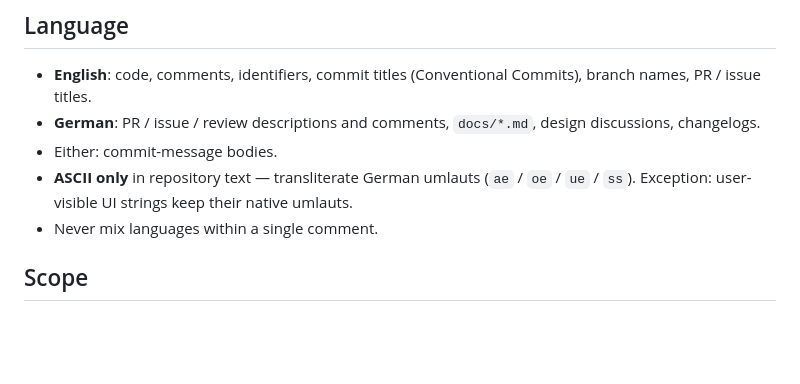
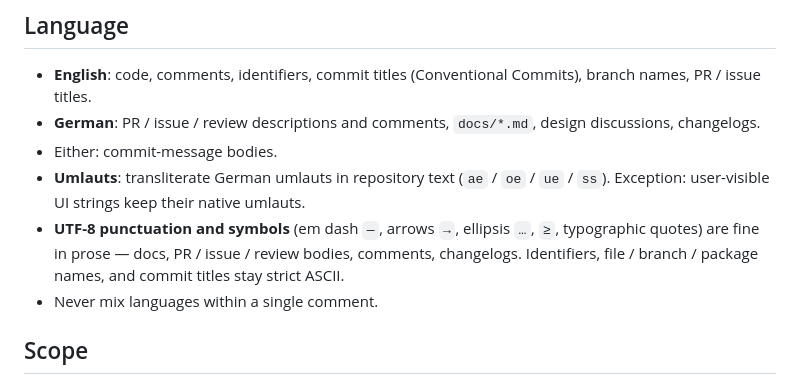
Before and after one commit to ww3d/markdown-workbench, a Markdown page: AGENTS.md, the part around the change. Rendered like a GitHub page; blank space fills up the shorter version.

Commit message:
chore(playbook-sync): refresh sync set (#35)
## Was

Auto-Sync aus `ww3d/playbook@224f096`. Drift gegenüber
Konsumenten-`main`:

**Geänderte Files:**
- \`AGENTS.md\`

Workflow: `.github/workflows/sync-consumers.yml`. Stack dieses
Consumers: `javascript`.

## Was bewusst nicht geändert wurde

Konsumenten-eigene Files (`CLAUDE.md`, `docs/<file>.md`-Wrapper,
`tech/<stack>.md`-Wrapper, Code, Tests) — der Sync trägt nur das
stack-gefilterte Mirror-Set.

## Entscheidungen

Auto-Trigger auf Playbook-`main`. Ein fester, rollierender Sync-Branch
(`chore/playbook-sync`) wird pro Welle per force-update auf den neuesten
Playbook-Stand fortgeschrieben und ein bereits offener Sync-PR
wiederverwendet —
genau ein offener Sync-PR pro Consumer statt eines neuen pro
Trigger-SHA. Die
Auswahl ist stack-gefiltert: stack-neutrale Files an alle,
`<stack>.md`-Overlays
nur an den passenden Stack. PR wird nach `gh pr checks --watch`
automatisch auf
ready geflippt, sobald CI grün ist oder kein CI registriert ist. Rotes
CI lässt den
PR im Draft — dann sieht ein Mensch sich's an. Auf den ready-Pfaden wird
zusätzlich
Auto-Merge (Squash) scharf gestellt — aber nur, wenn das Ziel-Repo per
Ruleset
mindestens ein Approving-Review erzwingt; andernfalls wird das
Scharfstellen
übersprungen. So merged der Sync selbsttätig bei grünem CI **und**
Freigabe, lässt
aber nie einen grünen PR ohne Review durch, egal wie ein Consumer
konfiguriert ist.

## Wie getestet

Blob-SHA-Vergleich pro Sync-Set-Pfad plus Trees-API-Scan für
Delete-Detection
(Set-Differenz gegen das Stack-Set). Push und DELETE erfolgen nur für
Files, die
zwischen Playbook und Konsument-`main` driften. Idempotent —
wiederholter Lauf
ohne Drift macht nichts.

## Offene Fragen

Keine.

```diff
--- a/AGENTS.md
+++ b/AGENTS.md
@@ -19,8 +19,11 @@ Configuration sections and environment-variable prefixes typically follow the pr
 - **German**: PR / issue / review descriptions and comments, `docs/*.md`, design discussions,
   changelogs.
 - Either: commit-message bodies.
-- **ASCII only** in repository text — transliterate German umlauts (`ae` / `oe` / `ue` / `ss`).
+- **Umlauts**: transliterate German umlauts in repository text (`ae` / `oe` / `ue` / `ss`).
   Exception: user-visible UI strings keep their native umlauts.
+- **UTF-8 punctuation and symbols** (em dash `—`, arrows `→`, ellipsis `…`, `≥`, typographic
+  quotes) are fine in prose — docs, PR / issue / review bodies, comments, changelogs.
+  Identifiers, file / branch / package names, and commit titles stay strict ASCII.
 - Never mix languages within a single comment.
 
 ## Scope
```
